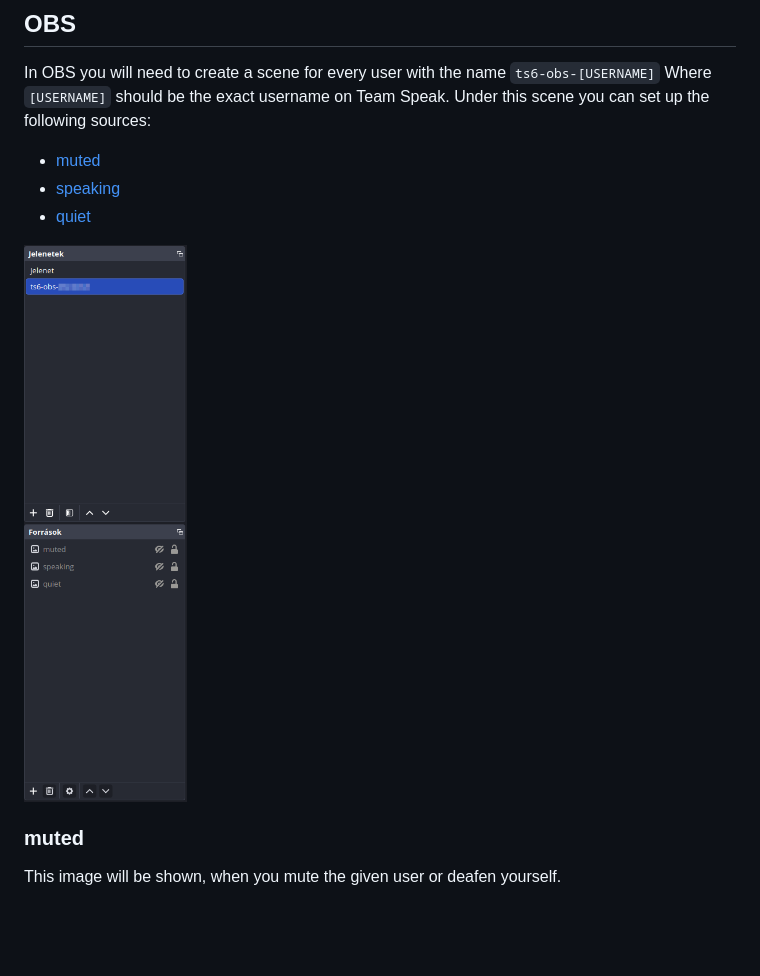
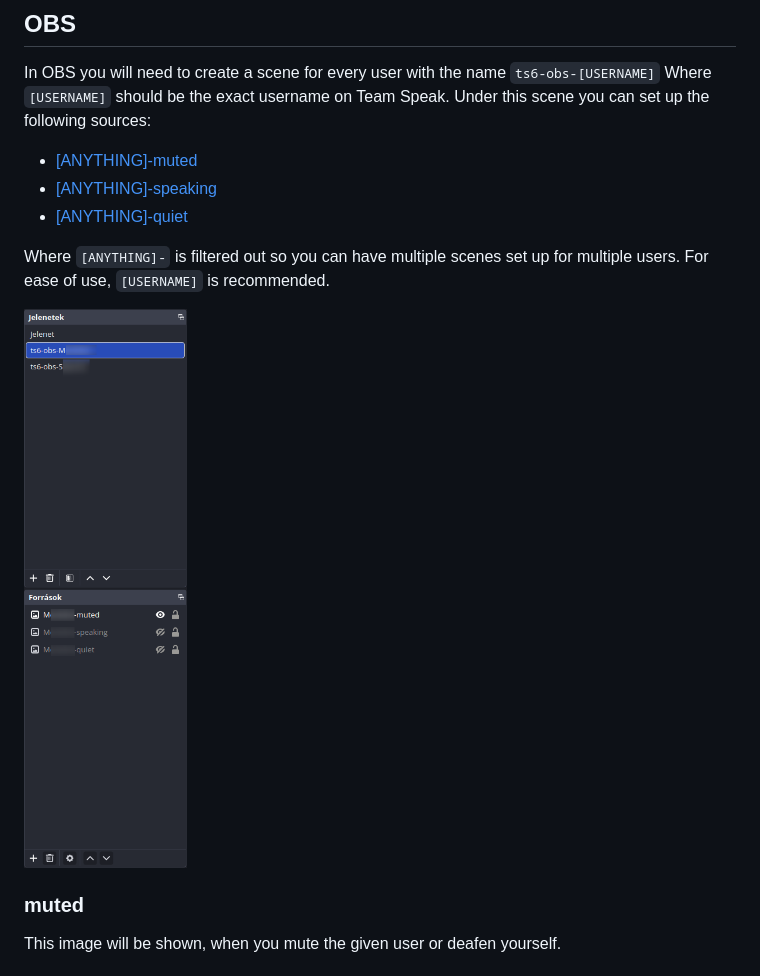
Before and after one commit to NightKey/ts6-obs-bridge, a Markdown page: README.md, the part around the change. GitHub-like rendering; pictures changed too: resources/obs_scenes.png; blank space fills up the shorter version.

Commit message:
OBS apparently can't have an object with the same name even in two different scenes.

```diff
--- a/README.md
+++ b/README.md
@@ -38,9 +38,11 @@ When connected you will be able to click on the "CONNECTED" marker to open a dia
 ## OBS
 In OBS you will need to create a scene for every user with the name `ts6-obs-[USERNAME]` Where `[USERNAME]` should be the exact username on Team Speak.
 Under this scene you can set up the following sources:
- - [muted](#muted)
- - [speaking](#speaking)
- - [quiet](#quiet)
+ - [[ANYTHING]-muted](#muted)
+ - [[ANYTHING]-speaking](#speaking)
+ - [[ANYTHING]-quiet](#quiet)
+
+Where `[ANYTHING]-` is filtered out so you can have multiple scenes set up for multiple users. For ease of use, `[USERNAME]` is recommended.
 
 ![obs_scenes](resources/obs_scenes.png)
 
```
Also changed, not shown: 1 other file.
